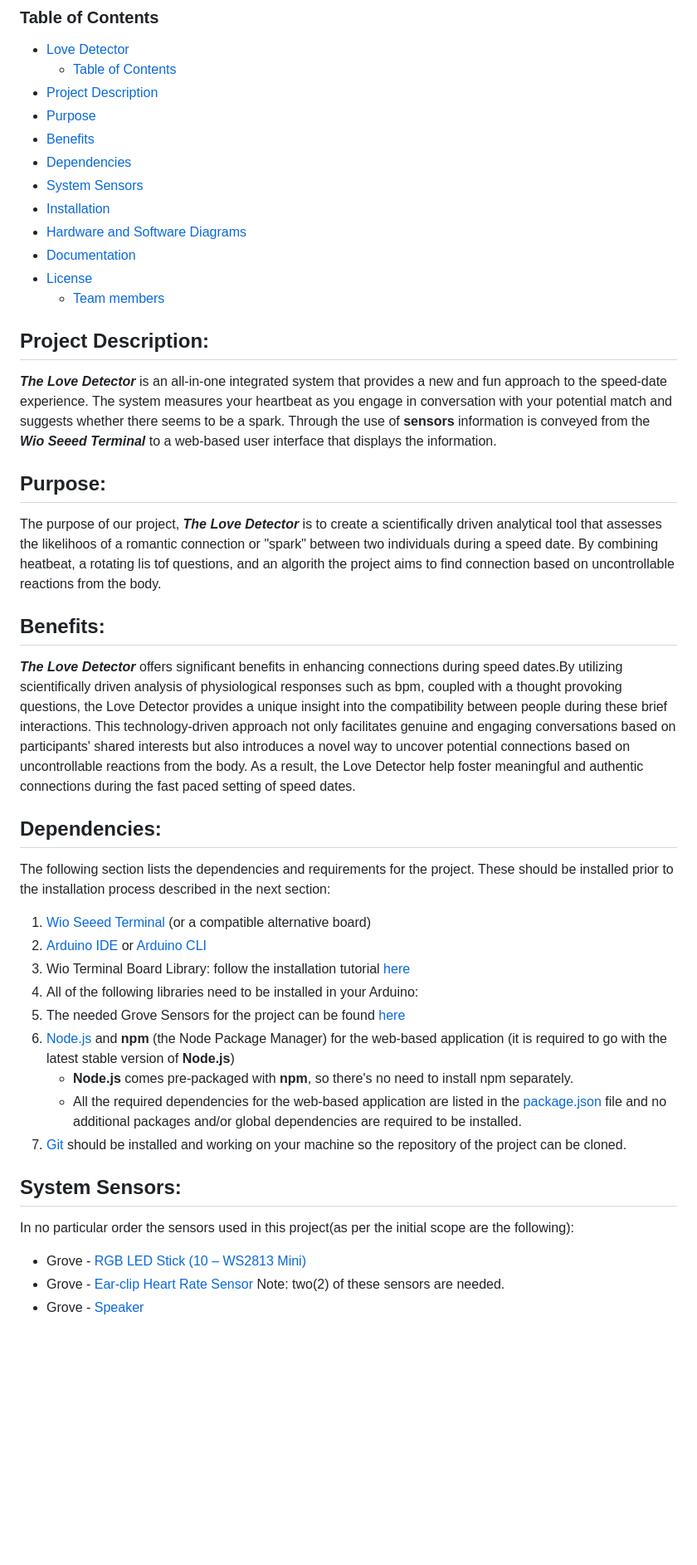
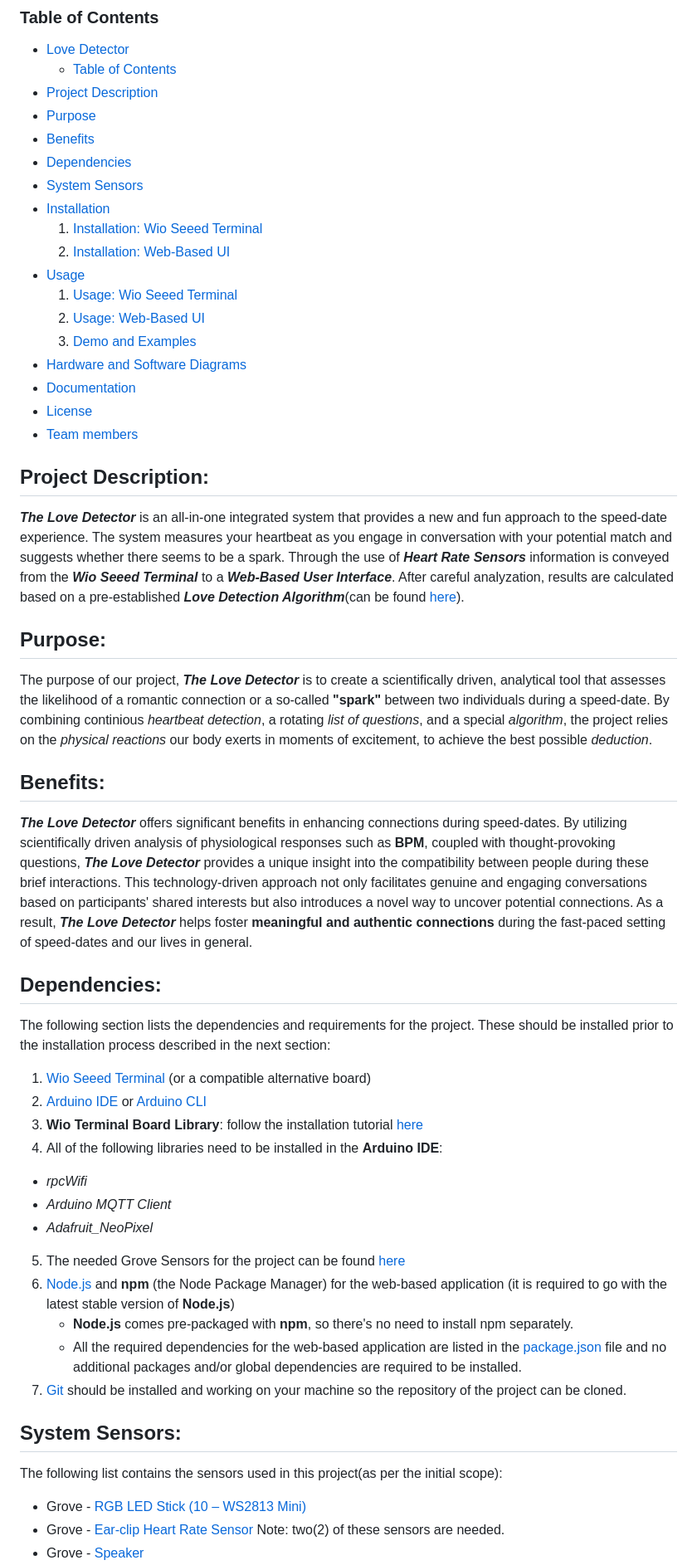
Before and after one commit to GeorgiPenchev77/Love-Detector, a Markdown page: README.md, the part around one of its changes. Shown at 83% size. Drawn GitHub-style; blank space fills up the shorter version.

```diff
--- a/README.md
+++ b/README.md
@@ -11,29 +11,40 @@
 - [Dependencies](#dependecies)
 - [System Sensors](#system-sensors)
 - [Installation](#installation)
+  1. [Installation: Wio Seeed Terminal](#installation-wio-seeed-terminal)
+  2. [Installation: Web-Based UI](#installation-web-based-ui)
+- [Usage](#usage)
+  1. [Usage: Wio Seeed Terminal](#usage-wio-seeed-terminal)
+  2. [Usage: Web-Based UI](#usage-web-based-ui)
+  3. [Demo and Examples](#demo-and-examples)
 - [Hardware and Software Diagrams](#hardware-and-software-diagrams)
 - [Documentation](#documentation)
 - [License](#license)
-    - [Team members](#team-members)
+- [Team members](#team-members)
 
 ## Project Description:
 ***The Love Detector*** is an all-in-one integrated system that provides a new and fun approach to the speed-date experience.
 The system measures your heartbeat as you engage in conversation with your potential match and suggests whether there seems to be a spark.
-Through the use of **sensors** information is conveyed from the ***Wio Seeed Terminal*** to a web-based user interface that displays the information.
+Through the use of ***Heart Rate Sensors*** information is conveyed from the ***Wio Seeed Terminal*** to a ***Web-Based User Interface***.
+After careful analyzation, results are calculated based on a pre-established ***Love Detection Algorithm***(can be found [here](https://git.chalmers.se/courses/dit113/2024/group-4/love-detector/-/wikis/Love-Detector-Algorithm)).
 
 ## Purpose:
-The purpose of our project, ***The Love Detector*** is to create a scientifically driven analytical tool that assesses the likelihoos of a romantic connection or "spark" between two individuals during a speed date. By combining heatbeat, a rotating lis tof questions, and an algorith the project aims to find connection based on uncontrollable reactions from the body.
+The purpose of our project, ***The Love Detector*** is to create a scientifically driven, analytical tool that assesses the likelihood of a romantic connection or a so-called **"spark"** between two individuals during a speed-date. By combining continious *heartbeat detection*, a rotating *list of questions*, and a special *algorithm*, the project relies on the *physical reactions* our body exerts in moments of excitement,
+to achieve the best possible *deduction*.
 
 ## Benefits:
-***The Love Detector*** offers significant benefits in enhancing connections during speed dates.By utilizing scientifically driven analysis of physiological responses such as bpm, coupled with a thought provoking questions, the Love Detector provides a unique insight into the compatibility between people during these brief interactions. This technology-driven approach not only facilitates genuine and engaging conversations based on participants' shared interests but also introduces a novel way to uncover potential connections based on uncontrollable reactions from the body. As a result, the Love Detector help foster meaningful and authentic connections during the fast paced setting of speed dates.
+***The Love Detector*** offers significant benefits in enhancing connections during speed-dates. By utilizing scientifically driven analysis of physiological responses such as **BPM**, coupled with thought-provoking questions, ***The Love Detector*** provides a unique insight into the compatibility between people during these brief interactions. This technology-driven approach not only facilitates genuine and engaging conversations based on participants' shared interests but also introduces a novel way to uncover potential connections. As a result, ***The Love Detector*** helps foster **meaningful and authentic connections** during the fast-paced setting of speed-dates and our lives in general.
 
 ## Dependencies:
 The following section lists the dependencies and requirements for the project. These should be installed prior to the
 installation process described in the next section:
  1. [Wio Seeed Terminal](https://www.seeedstudio.com/Wio-Terminal-p-4509.html) (or a compatible alternative board)
  2. [Arduino IDE](https://www.arduino.cc/en/software) or [Arduino CLI](https://github.com/arduino/arduino-cli)
- 3. Wio Terminal Board Library: follow the installation tutorial [here](https://wiki.seeedstudio.com/Wio-Terminal-Getting-Started/#getting-started)
- 4. All of the following libraries need to be installed in your Arduino:
+ 3. **Wio Terminal Board Library**: follow the installation tutorial [here](https://wiki.seeedstudio.com/Wio-Terminal-Getting-Started/#getting-started)
+ 4. All of the following libraries need to be installed in the **Arduino IDE**:
+   - *rpcWifi*
+   - *Arduino MQTT Client*
+   - *Adafruit_NeoPixel*
  5. The needed Grove Sensors for the project can be found [here](#system-sensors)
  6. [Node.js](https://nodejs.org/en) and **npm** (the Node Package Manager) for the web-based application (it is required to go with the latest stable version of **Node.js**)
      * **Node.js** comes pre-packaged with **npm**, so there's no need to install npm separately.
@@ -41,7 +52,7 @@ installation process described in the next section:
  7. [Git](https://git-scm.com/downloads) should be installed and working on your machine so the repository of the project can be cloned.
 
 ## System Sensors:
-In no particular order the sensors used in this project(as per the initial scope are the following):
+The following list contains the sensors used in this project(as per the initial scope):
 + Grove - [RGB LED Stick (10 – WS2813 Mini)](https://wiki.seeedstudio.com/Grove-RGB_LED_Stick-10-WS2813_Mini/)
 + Grove - [Ear-clip Heart Rate Sensor](https://wiki.seeedstudio.com/Grove-Ear-clip_Heart_Rate_Sensor/) Note: two(2) of these sensors are needed.
 + Grove - [Speaker](https://wiki.seeedstudio.com/Grove-Speaker/)
```
Also changed, not shown: other parts of README.md (+21 -5 lines).
